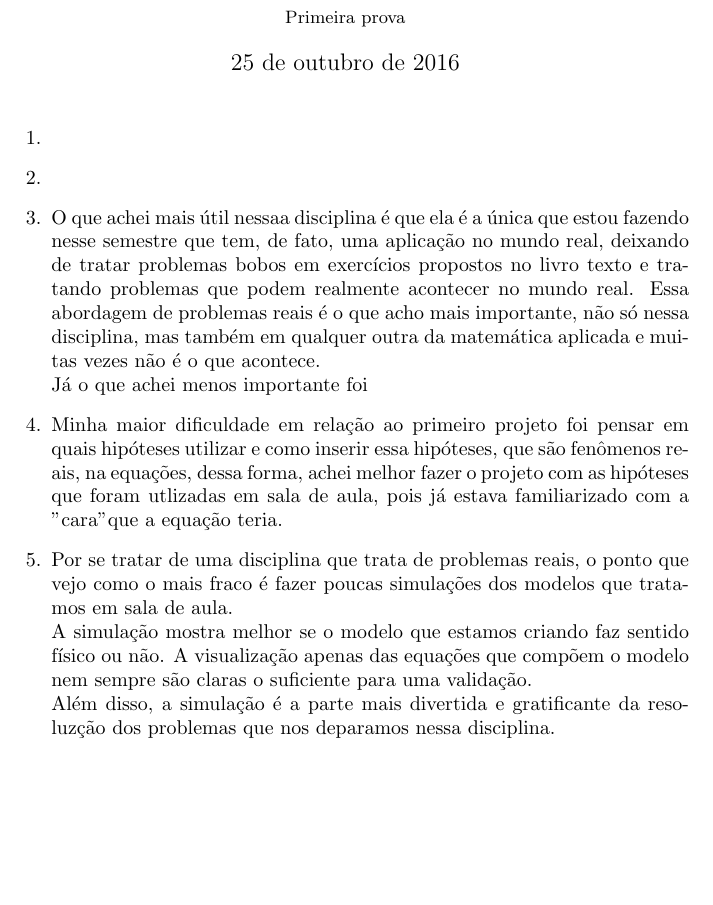
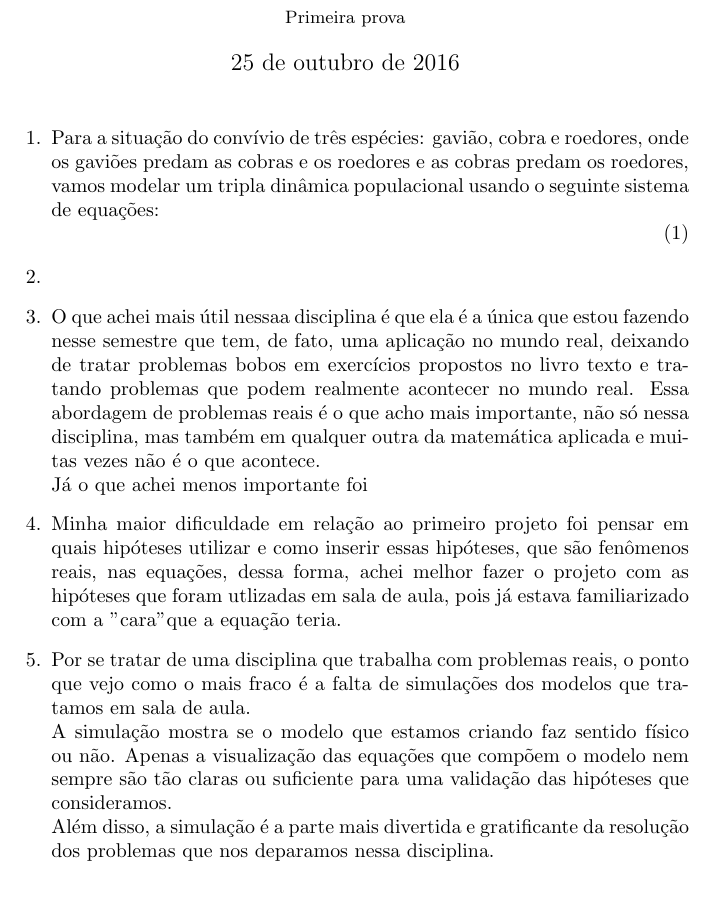
Before and after one commit to agoldonijr/ms680, a LaTeX document (prova1/prova1.tex): part of the page, cut so that both start at the same text. Compiled offline with pdfLaTeX.

Commit message:
Questoes 4 e 5 feitas. Terminar questao 3. Foto dos modelos da questao 1 e 2 feitas

```diff
--- a/prova1/prova1.tex
+++ b/prova1/prova1.tex
@@ -17,6 +17,12 @@
 
 %Questao 1-----------------------------------------------------------------
 \item
+Para a situa\c{c}\~ao do conv\'ivio de tr\^es esp\'ecies: gavi\~ao, cobra e roedores, onde os gavi\~oes predam as cobras e os roedores e as cobras predam os roedores, vamos modelar um tripla din\^amica populacional usando o seguinte sistema de equa\c{c}\~oes:
+%aqui começa o modelo matematica da dinâmica triplice
+\begin{equation}
+\end{equation}
+
+
 %Questao 2-----------------------------------------------------------------
 \item
 %Questao 3-----------------------------------------------------------------
@@ -27,12 +33,14 @@ O que achei mais \'util nessaa disciplina \'e que ela \'e a \'unica que estou fa
 J\'a o que achei menos importante foi
 %Questao 4-----------------------------------------------------------------
 \item
-Minha maior dificuldade em rela\c{c}\~ao ao primeiro projeto foi pensar em quais hip\'oteses utilizar e como inserir essa hip\'oteses, que s\~ao fen\^omenos reais, na equa\c{c}\~oes, dessa forma, achei melhor fazer o projeto com as hip\'oteses que foram utlizadas em sala de aula, pois j\'a estava familiarizado com a "cara" que a equa\c{c}\~ao teria.
+Minha maior dificuldade em rela\c{c}\~ao ao primeiro projeto foi pensar em quais hip\'oteses utilizar e como inserir essas hip\'oteses, que s\~ao fen\^omenos reais, nas equa\c{c}\~oes, dessa forma, achei melhor fazer o projeto com as hip\'oteses que foram utlizadas em sala de aula, pois j\'a estava familiarizado com a "cara" que a equa\c{c}\~ao teria.
 %Questao 5-----------------------------------------------------------------
 \item
-Por se tratar de uma disciplina que trata de problemas reais, o ponto que vejo como o mais fraco \'e fazer poucas simula\c{c}\~oes dos modelos que tratamos em sala de aula.\\
-A simula\c{c}\~ao mostra melhor se o modelo que estamos criando faz sentido f\'isico ou n\~ao. A visualiza\c{c}\~ao apenas das equa\c{c}\~oes que comp\~oem o modelo nem sempre s\~ao claras o suficiente para uma valida\c{c}\~ao.\\
-Al\'em disso, a simula\c{c}\~ao \'e a parte mais divertida e gratificante da resoluz\c{c}\~ao dos problemas que nos deparamos nessa disciplina.
+Por se tratar de uma disciplina que trabalha com problemas reais, o ponto que vejo como o mais fraco \'e a falta de  simula\c{c}\~oes dos modelos que tratamos em sala de aula.
+\\
+A simula\c{c}\~ao mostra se o modelo que estamos criando faz sentido f\'isico ou n\~ao. Apenas a visualiza\c{c}\~ao das equa\c{c}\~oes que comp\~oem o modelo nem sempre s\~ao t\~ao claras ou suficiente para uma valida\c{c}\~ao das hip\'oteses que consideramos.
+\\
+Al\'em disso, a simula\c{c}\~ao \'e a parte mais divertida e gratificante da resolu\c{c}\~ao dos problemas que nos deparamos nessa disciplina.
 %-----------------------------------------------------------------
 \end{enumerate}
 \end{enumerate}
```
Also changed, not shown: prova1/1ªprovaMS680-2016.pdf (added), prova1/prova1.pdf, 1 other file.
